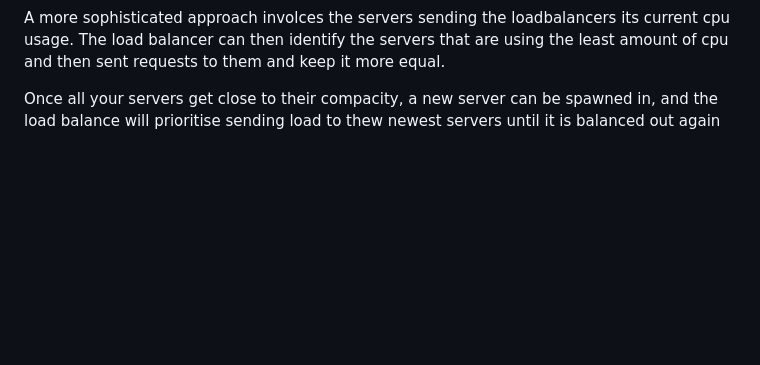
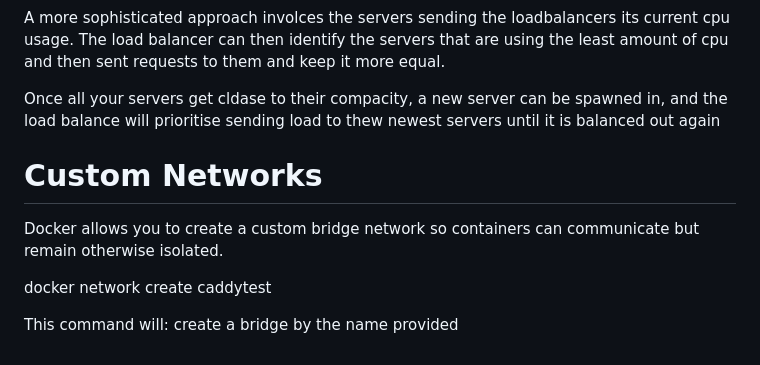
Before and after one commit to LREGS/DsAlgos, a Markdown page: Boot.dev/docker/docker.md, the part around the change. Drawn GitHub-style; blank space fills up the shorter version.

Commit message:
docker flail

```diff
--- a/Boot.dev/docker/docker.md
+++ b/Boot.dev/docker/docker.md
@@ -67,4 +67,13 @@ In the event though that request resources are needing to be considered
 
 A more sophisticated approach involces the servers sending the loadbalancers its current cpu usage. The load balancer can then identify the servers that are using the least amount of cpu and then sent requests to them and keep it more equal.
 
-Once all your servers get close to their compacity, a new server can be spawned in, and the load balance will prioritise sending load to thew newest servers until it is balanced out again
+Once all your servers get cldase to their compacity, a new server can be spawned in, and the load balance will prioritise sending load to thew newest servers until it is balanced out again
+
+# Custom Networks
+
+Docker allows you to create a custom bridge network so containers can communicate but remain otherwise isolated.
+
+
+docker network create caddytest
+
+This command will: create a bridge by the name provided
```
